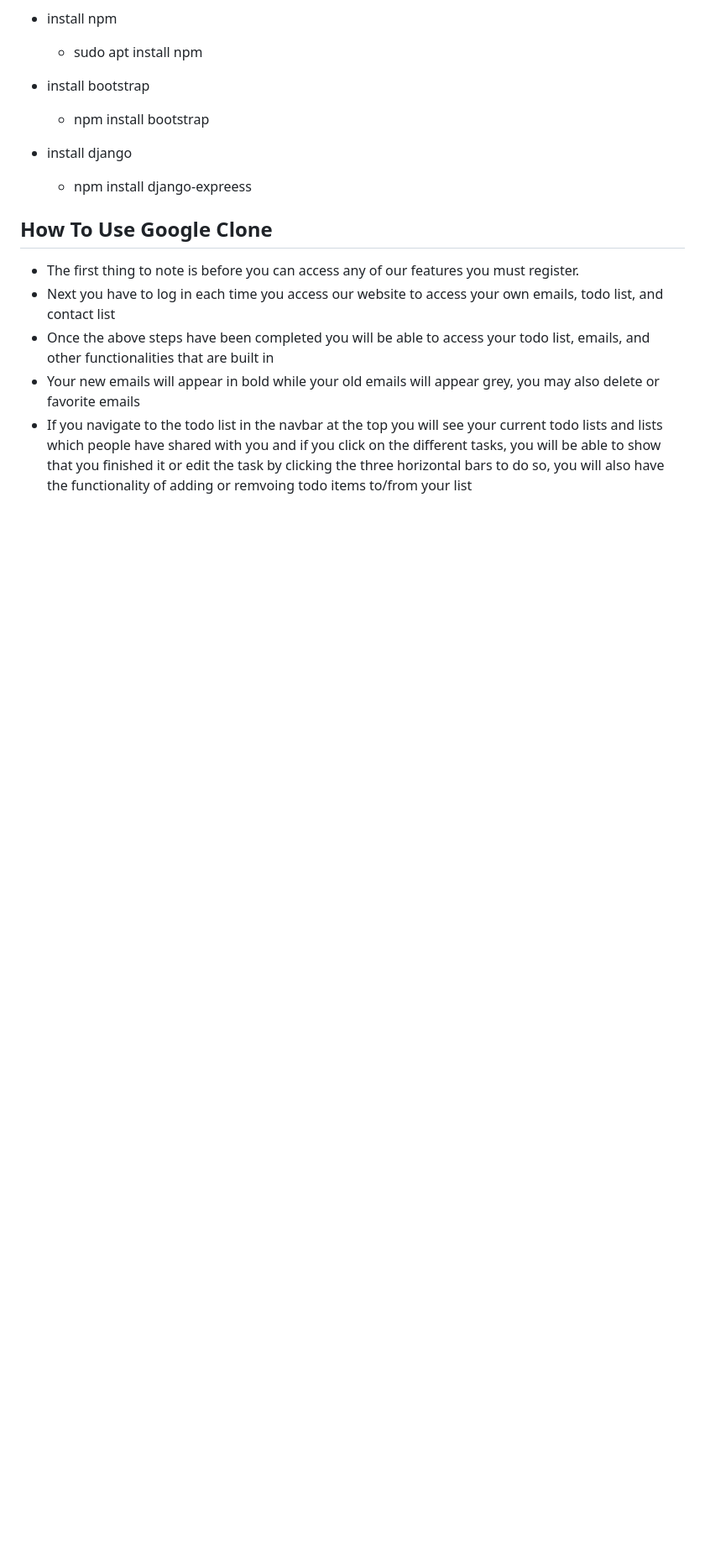
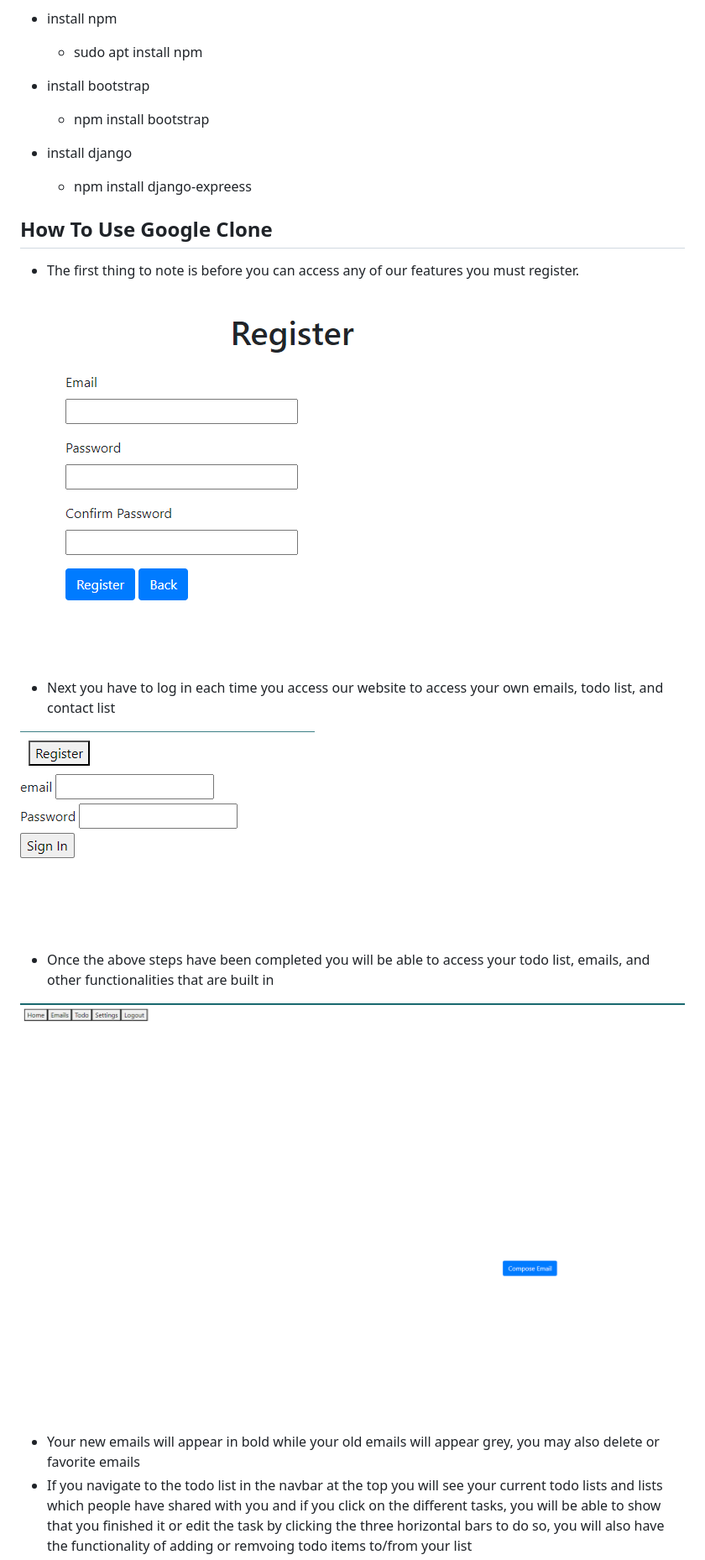
Before and after one commit to Coreyboy1820/CMPE131-Project, a Markdown page: readme.md, the part around the change printed below. Shown: that part at 84% size. GitHub-like rendering; pictures changed too: pictures/Email_page.png (added), pictures/Log_in_picture.png (added), pictures/Register_picture.png (added); blank space fills up the shorter version.

Commit message:
:memo: updated readme to include more pictures

```diff
--- a/readme.md
+++ b/readme.md
@@ -38,8 +36,17 @@ with our built in todo list.
 
 ## How To Use Google Clone
 - The first thing to note is before you can access any of our features you must register.
+
+![Alt text](pictures/Register_picture.png?raw=true)
+
 - Next you have to log in each time you access our website to access your own emails, todo list, and contact list
+
+![Alt text](pictures/Log_in_picture.png?raw=true)
+
 - Once the above steps have been completed you will be able to access your todo list, emails, and other functionalities that are built in
+
+![Alt text](pictures/Email_page.png?raw=true)
+
 - Your new emails will appear in bold while your old emails will appear grey, you may also delete or favorite emails
 - If you navigate to the todo list in the navbar at the top you will see your current todo lists and lists which people have shared with you
 and if you click on the different tasks, you will be able to show that you finished it or edit the task by clicking the three horizontal bars to do so,
```
Also changed, not shown: other parts of readme.md (+6 -3 lines), pictures/Database_schema.png (renamed from Database_schema.png), pictures/picture_of_settings_page.png (added), pictures/todo_list.png (added).
